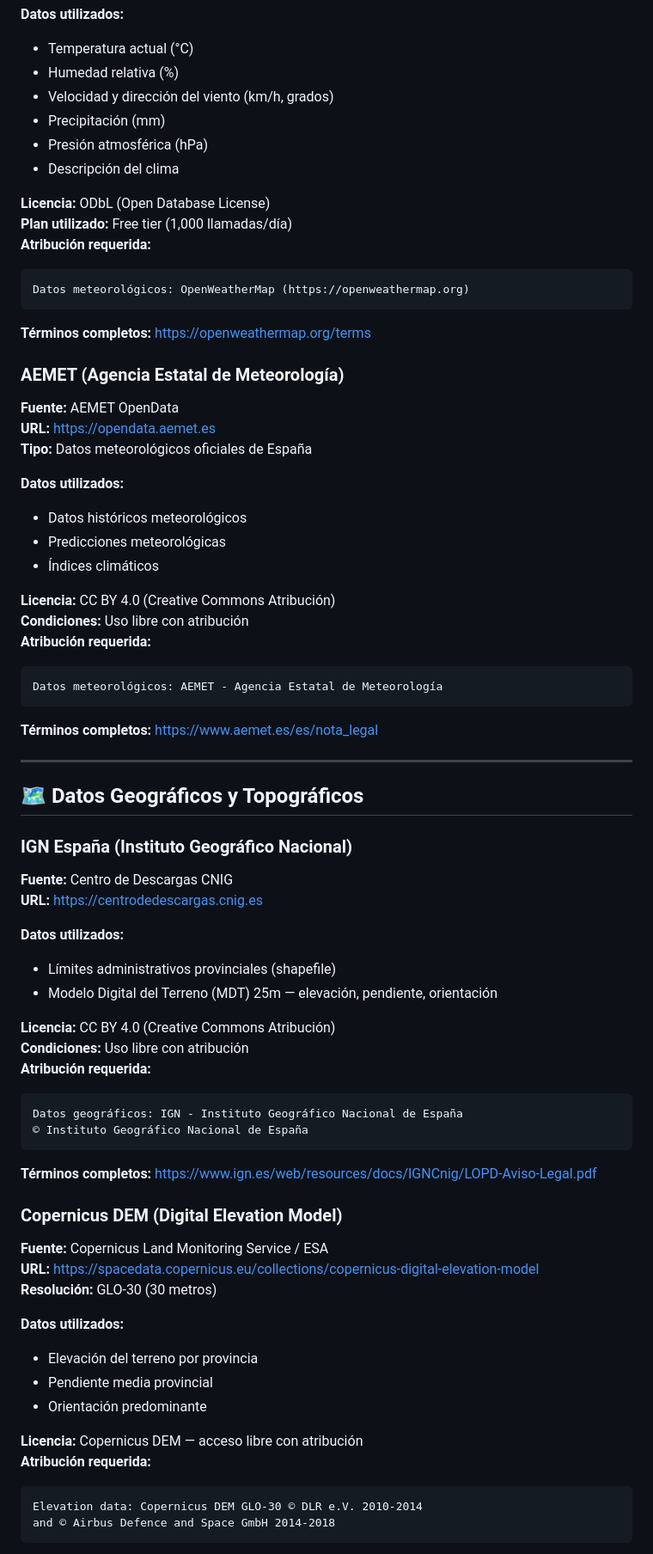
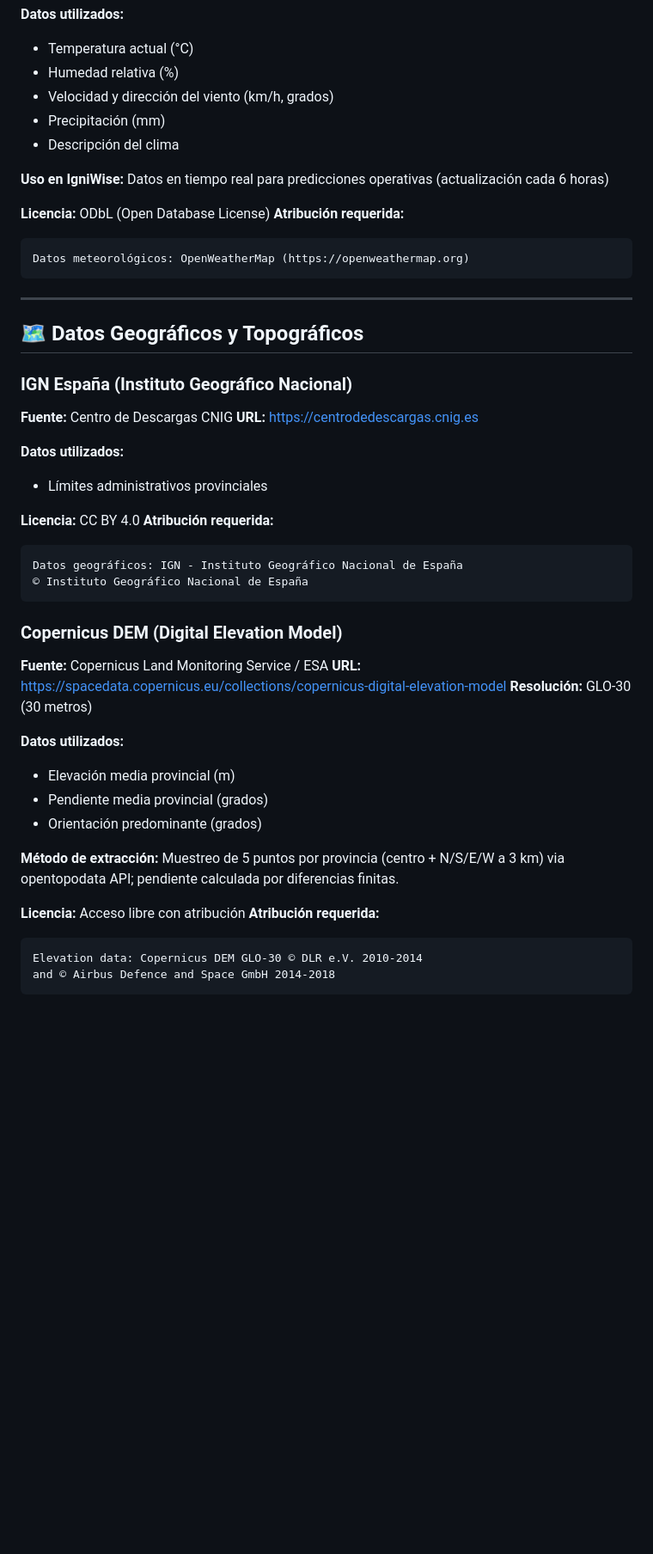
Before and after one commit to TrueRomanZe/IgniWise, a Markdown page: DATA_SOURCES.md, the part around one of its changes. Shown at 86% size. Drawn GitHub-style; blank space fills up the shorter version.

Commit message:
Update data sources and attributions in documentation

````diff
--- a/DATA_SOURCES.md
+++ b/DATA_SOURCES.md
@@ -46,37 +45,15 @@ Ecológica y el Reto Demográfico del Gobierno de España
 - Humedad relativa (%)
 - Velocidad y dirección del viento (km/h, grados)
 - Precipitación (mm)
-- Presión atmosférica (hPa)
 - Descripción del clima
 
+**Uso en IgniWise:** Datos en tiempo real para predicciones operativas (actualización cada 6 horas)
+
 **Licencia:** ODbL (Open Database License)
-**Plan utilizado:** Free tier (1,000 llamadas/día)
 **Atribución requerida:**
 ```
 Datos meteorológicos: OpenWeatherMap (https://openweathermap.org)
 ```
-
-**Términos completos:** https://openweathermap.org/terms
-
-### AEMET (Agencia Estatal de Meteorología)
-
-**Fuente:** AEMET OpenData
-**URL:** https://opendata.aemet.es
-**Tipo:** Datos meteorológicos oficiales de España
-
-**Datos utilizados:**
-- Datos históricos meteorológicos
-- Predicciones meteorológicas
-- Índices climáticos
-
-**Licencia:** CC BY 4.0 (Creative Commons Atribución)
-**Condiciones:** Uso libre con atribución
-**Atribución requerida:**
-```
-Datos meteorológicos: AEMET - Agencia Estatal de Meteorología
-```
-
-**Términos completos:** https://www.aemet.es/es/nota_legal
 
 ---
 
@@ -88,18 +65,14 @@ Datos meteorológicos: AEMET - Agencia Estatal de Meteorología
 **URL:** https://centrodedescargas.cnig.es
 
 **Datos utilizados:**
-- Límites administrativos provinciales (shapefile)
-- Modelo Digital del Terreno (MDT) 25m — elevación, pendiente, orientación
+- Límites administrativos provinciales
 
-**Licencia:** CC BY 4.0 (Creative Commons Atribución)
-**Condiciones:** Uso libre con atribución
+**Licencia:** CC BY 4.0
 **Atribución requerida:**
 ```
 Datos geográficos: IGN - Instituto Geográfico Nacional de España
 © Instituto Geográfico Nacional de España
 ```
-
-**Términos completos:** https://www.ign.es/web/resources/docs/IGNCnig/LOPD-Aviso-Legal.pdf
 
 ### Copernicus DEM (Digital Elevation Model)
 
@@ -108,11 +81,13 @@ Datos geográficos: IGN - Instituto Geográfico Nacional de España
 **Resolución:** GLO-30 (30 metros)
 
 **Datos utilizados:**
-- Elevación del terreno por provincia
-- Pendiente media provincial
-- Orientación predominante
+- Elevación media provincial (m)
+- Pendiente media provincial (grados)
+- Orientación predominante (grados)
 
-**Licencia:** Copernicus DEM — acceso libre con atribución
+**Método de extracción:** Muestreo de 5 puntos por provincia (centro + N/S/E/W a 3 km) via opentopodata API; pendiente calculada por diferencias finitas.
+
+**Licencia:** Acceso libre con atribución
 **Atribución requerida:**
 ```
 Elevation data: Copernicus DEM GLO-30 © DLR e.V. 2010-2014
````
Also changed, not shown: other parts of DATA_SOURCES.md (+45 -65 lines).
